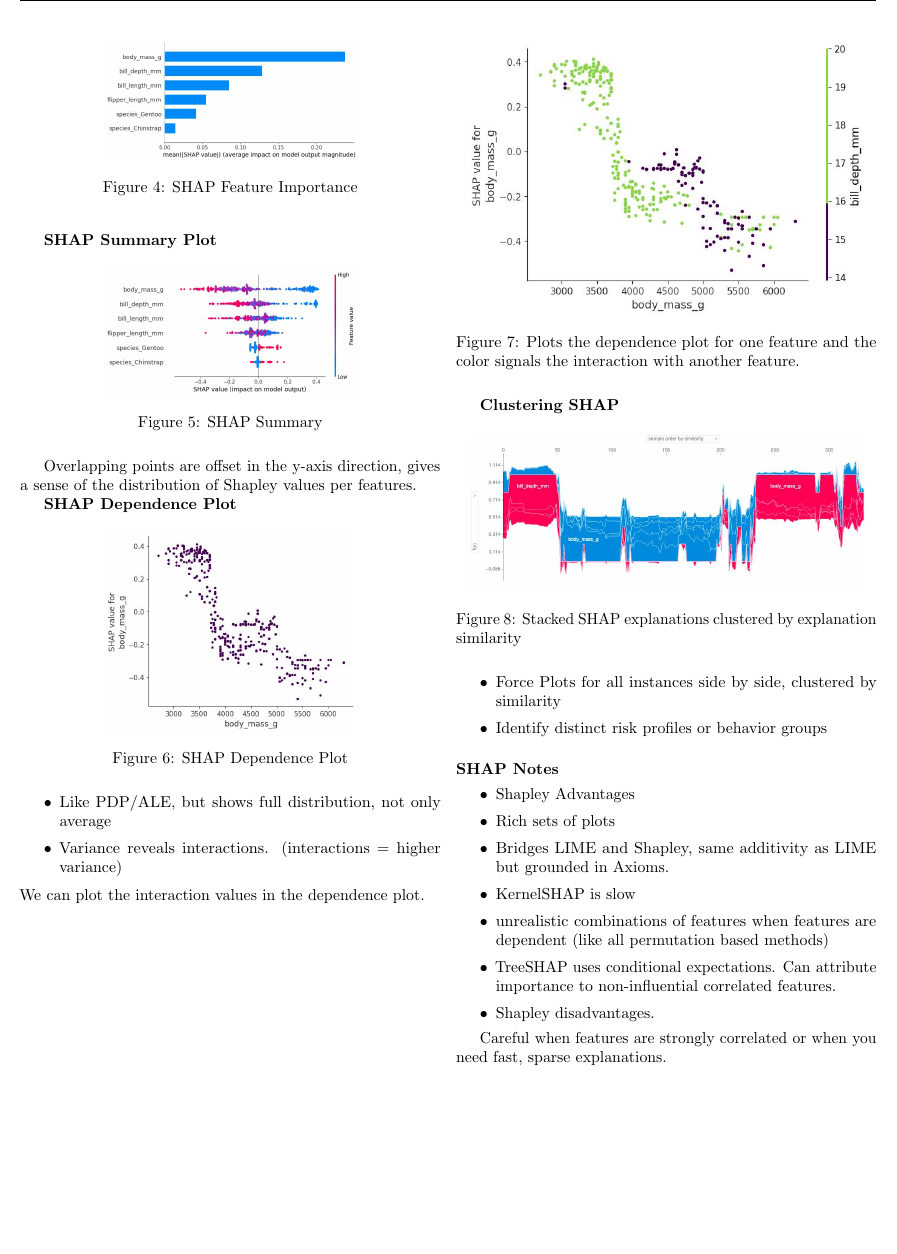
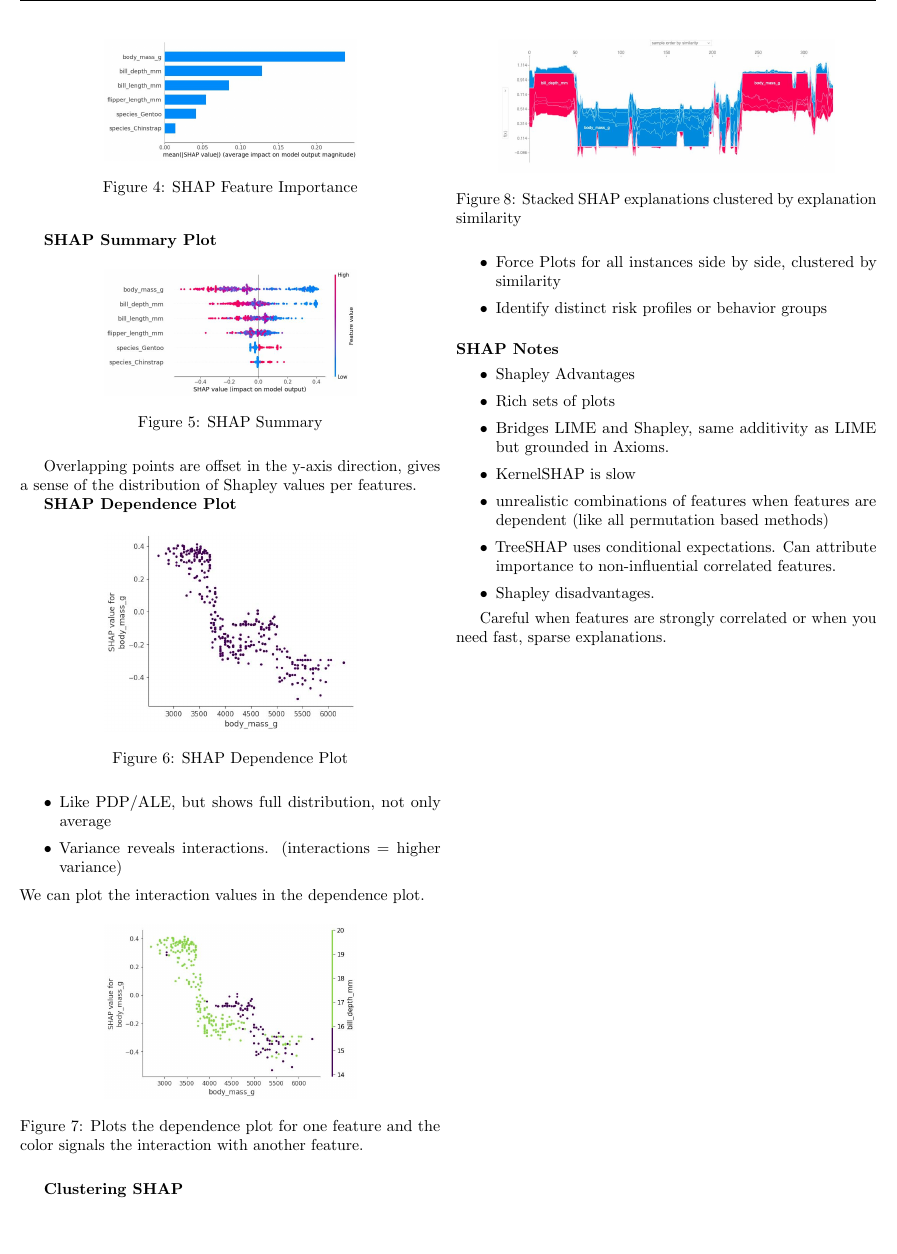
Before and after one commit to danielschafi/explainable-ai-summary, a LaTeX document (main.tex, which reads 05_local_model_agnostic_explanations.tex): part of page 8 of 8, cut so that both start at the same text, the shorter picture padded with empty space. Compiled offline with pdfLaTeX.

Commit message:
minor fix

```diff
--- a/05_local_model_agnostic_explanations.tex
+++ b/05_local_model_agnostic_explanations.tex
@@ -265,7 +265,7 @@ We can plot the interaction values in the dependence plot.
 
 \begin{figure}[H]
 	\begin{center}
-		\includegraphics[width=0.95\linewidth]{images/shap-dependence-interaction.jpg}
+		\includegraphics[width=0.6\linewidth]{images/shap-dependence-interaction.jpg}
 	\end{center}
 	\caption{Plots the dependence plot for one feature and the color signals the interaction with another feature.}\label{fig:dependenceinteractionshap}
 \end{figure}
@@ -273,7 +273,7 @@ We can plot the interaction values in the dependence plot.
 \textbf{Clustering SHAP}
 \begin{figure}[H]
 	\begin{center}
-		\includegraphics[width=0.95\linewidth]{images/shap-clustering.jpg}
+		\includegraphics[width=0.8\linewidth]{images/shap-clustering.jpg}
 	\end{center}
 	\caption{Stacked SHAP explanations clustered by explanation similarity}\label{fig:clusteringshap}
 \end{figure}
```
Also changed, not shown: outFiles/main.pdf, 7 other files.
